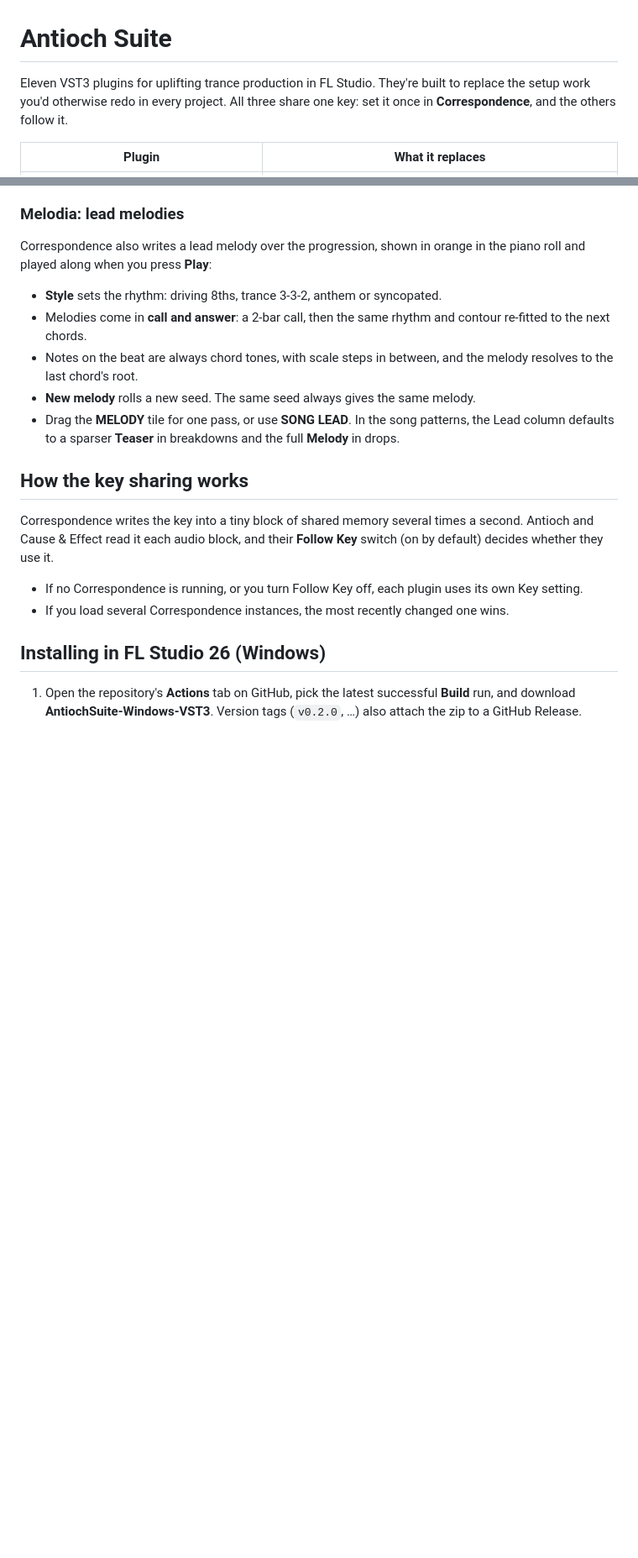
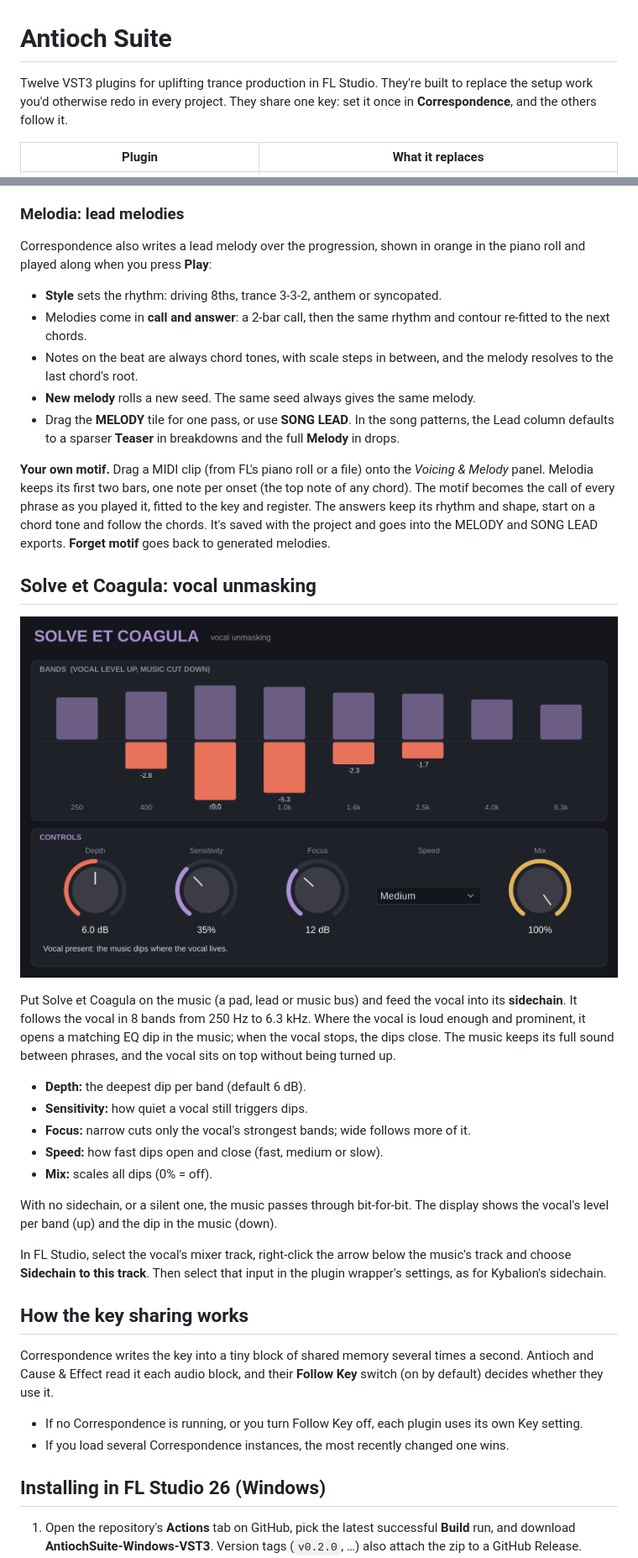
Before and after one commit to ModernHermeticist/Antioch, a Markdown page: README.md, 2 parts joined by grey strips. Shown at 84% size. Rendered like a GitHub page; pictures changed too: docs/solveetcoagula.png (added); blank space fills up the shorter version.

Commit message:
README: later drops, motif learning, Solve et Coagula
Co-Authored-By: Claude Opus 5.5 <noreply@anthropic.com>
Claude-Session: https://claude.ai/code/session_01EWJNqEa1W7PthaDHKK8sn4

```diff
--- a/README.md
+++ b/README.md
@@ -1,7 +1,7 @@
 # Antioch Suite
 
-Eleven VST3 plugins for uplifting trance production in FL Studio. They're built to replace
-the setup work you'd otherwise redo in every project. All three share one key: set it once
+Twelve VST3 plugins for uplifting trance production in FL Studio. They're built to replace
+the setup work you'd otherwise redo in every project. They share one key: set it once
 in **Correspondence**, and the others follow it.
 
 | Plugin | What it replaces |
@@ -397,6 +415,36 @@ piano roll and played along when you press **Play**:
   Lead column defaults to a sparser **Teaser** in breakdowns and the full **Melody** in
   drops.
 
+**Your own motif.** Drag a MIDI clip (from FL's piano roll or a file) onto the *Voicing &
+Melody* panel. Melodia keeps its first two bars, one note per onset (the top note of any
+chord). The motif becomes the call of every phrase as you played it, fitted to the key and
+register. The answers keep its rhythm and shape, start on a chord tone and follow the
+chords. It's saved with the project and goes into the MELODY and SONG LEAD exports.
+**Forget motif** goes back to generated melodies.
+
+## Solve et Coagula: vocal unmasking
+
+![Solve et Coagula](docs/solveetcoagula.png)
+
+Put Solve et Coagula on the music (a pad, lead or music bus) and feed the vocal into its
+**sidechain**. It follows the vocal in 8 bands from 250 Hz to 6.3 kHz. Where the vocal is
+loud enough and prominent, it opens a matching EQ dip in the music; when the vocal stops,
+the dips close. The music keeps its full sound between phrases, and the vocal sits on top
+without being turned up.
+
+- **Depth:** the deepest dip per band (default 6 dB).
+- **Sensitivity:** how quiet a vocal still triggers dips.
+- **Focus:** narrow cuts only the vocal's strongest bands; wide follows more of it.
+- **Speed:** how fast dips open and close (fast, medium or slow).
+- **Mix:** scales all dips (0% = off).
+
+With no sidechain, or a silent one, the music passes through bit-for-bit. The display shows
+the vocal's level per band (up) and the dip in the music (down).
+
+In FL Studio, select the vocal's mixer track, right-click the arrow below the music's
+track and choose **Sidechain to this track**. Then select that input in the plugin
+wrapper's settings, as for Kybalion's sidechain.
+
 ## How the key sharing works
 
 Correspondence writes the key into a tiny block of shared memory several times a second.
```
Also changed, not shown: other parts of README.md (+34 -6 lines).
